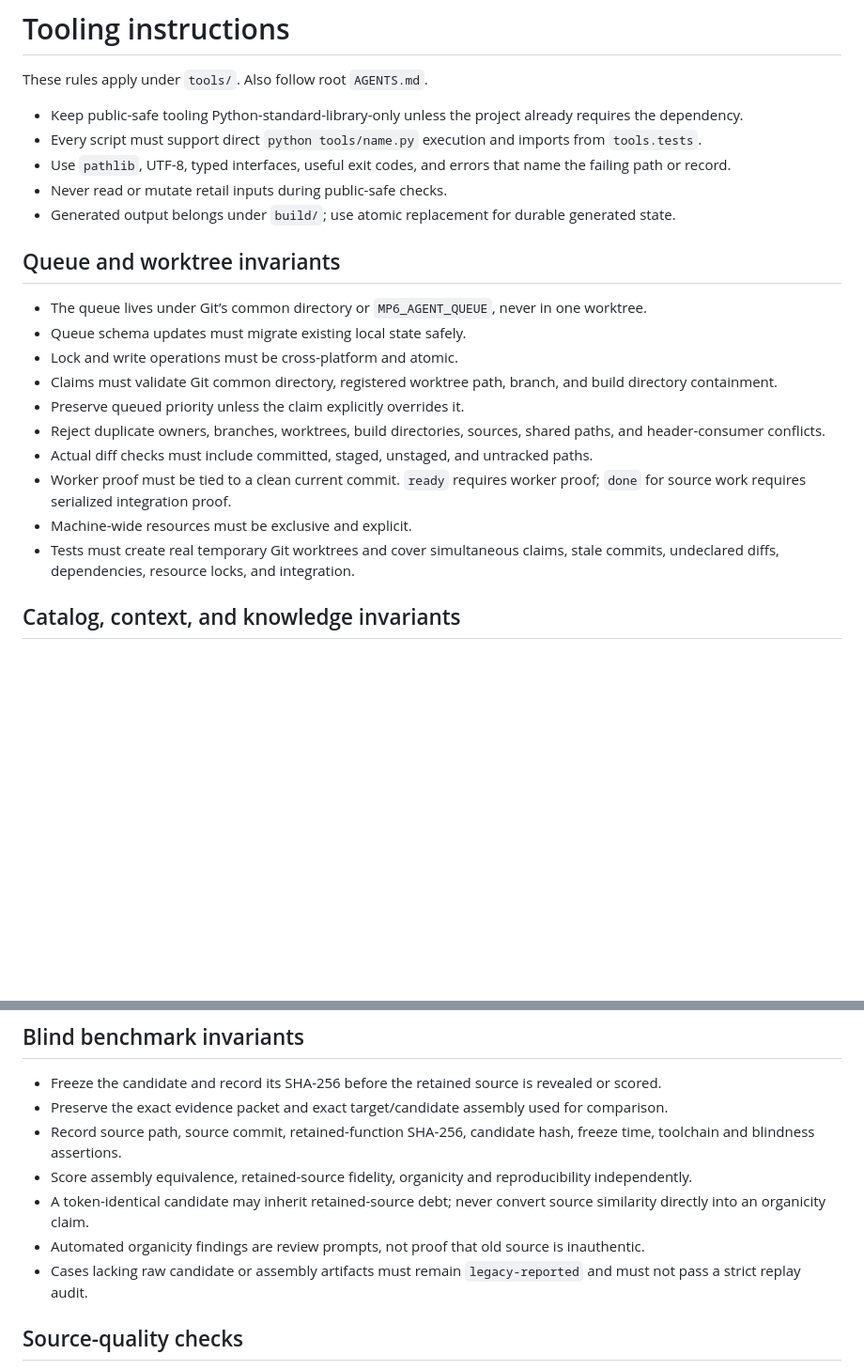
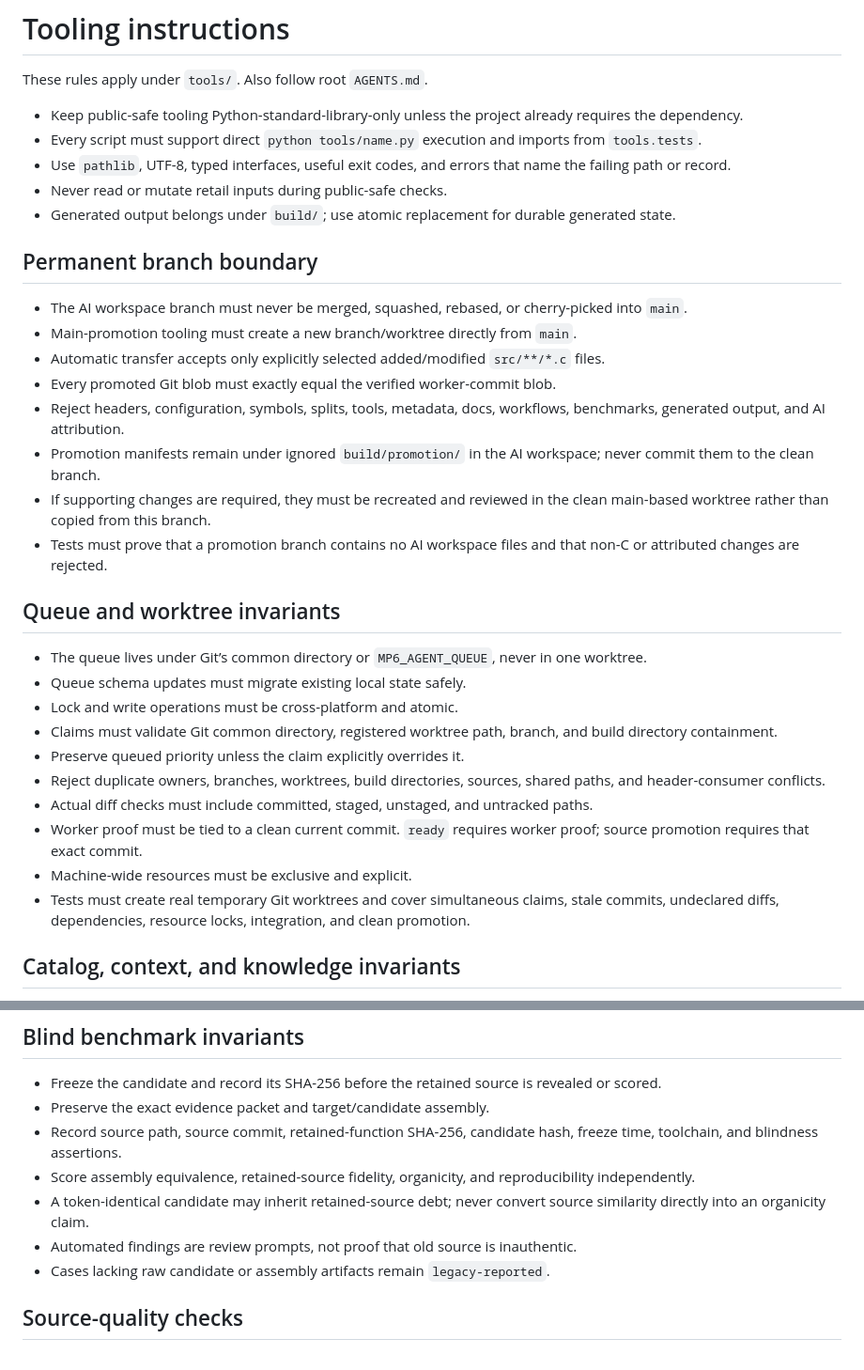
Before and after one commit to iirg4x/marioparty6, a Markdown page: tools/AGENTS.md, 2 parts joined by grey strips. Shown at 94% size. Rendered like a GitHub page; blank space fills up the shorter version.

Commit message:
docs(boundary): add clean promotion tool invariants

```diff
--- a/tools/AGENTS.md
+++ b/tools/AGENTS.md
@@ -11,6 +11,23 @@ These rules apply under `tools/`. Also follow root `AGENTS.md`.
 - Never read or mutate retail inputs during public-safe checks.
 - Generated output belongs under `build/`; use atomic replacement for durable
   generated state.
+
+## Permanent branch boundary
+
+- The AI workspace branch must never be merged, squashed, rebased, or
+  cherry-picked into `main`.
+- Main-promotion tooling must create a new branch/worktree directly from `main`.
+- Automatic transfer accepts only explicitly selected added/modified
+  `src/**/*.c` files.
+- Every promoted Git blob must exactly equal the verified worker-commit blob.
+- Reject headers, configuration, symbols, splits, tools, metadata, docs,
+  workflows, benchmarks, generated output, and AI attribution.
+- Promotion manifests remain under ignored `build/promotion/` in the AI
+  workspace; never commit them to the clean branch.
+- If supporting changes are required, they must be recreated and reviewed in the
+  clean main-based worktree rather than copied from this branch.
+- Tests must prove that a promotion branch contains no AI workspace files and
+  that non-C or attributed changes are rejected.
 
 ## Queue and worktree invariants
 
@@ -26,10 +43,11 @@ These rules apply under `tools/`. Also follow root `AGENTS.md`.
 - Actual diff checks must include committed, staged, unstaged, and untracked
   paths.
 - Worker proof must be tied to a clean current commit. `ready` requires worker
-  proof; `done` for source work requires serialized integration proof.
+  proof; source promotion requires that exact commit.
 - Machine-wide resources must be exclusive and explicit.
 - Tests must create real temporary Git worktrees and cover simultaneous claims,
-  stale commits, undeclared diffs, dependencies, resource locks, and integration.
+  stale commits, undeclared diffs, dependencies, resource locks, integration,
+  and clean promotion.
 
 ## Catalog, context, and knowledge invariants
 
@@ -53,18 +71,15 @@ These rules apply under `tools/`. Also follow root `AGENTS.md`.
 
 - Freeze the candidate and record its SHA-256 before the retained source is
   revealed or scored.
-- Preserve the exact evidence packet and exact target/candidate assembly used for
-  comparison.
+- Preserve the exact evidence packet and target/candidate assembly.
 - Record source path, source commit, retained-function SHA-256, candidate hash,
-  freeze time, toolchain and blindness assertions.
-- Score assembly equivalence, retained-source fidelity, organicity and
+  freeze time, toolchain, and blindness assertions.
+- Score assembly equivalence, retained-source fidelity, organicity, and
   reproducibility independently.
 - A token-identical candidate may inherit retained-source debt; never convert
   source similarity directly into an organicity claim.
-- Automated organicity findings are review prompts, not proof that old source is
-  inauthentic.
-- Cases lacking raw candidate or assembly artifacts must remain
-  `legacy-reported` and must not pass a strict replay audit.
+- Automated findings are review prompts, not proof that old source is inauthentic.
+- Cases lacking raw candidate or assembly artifacts remain `legacy-reported`.
 
 ## Source-quality checks
 
```
